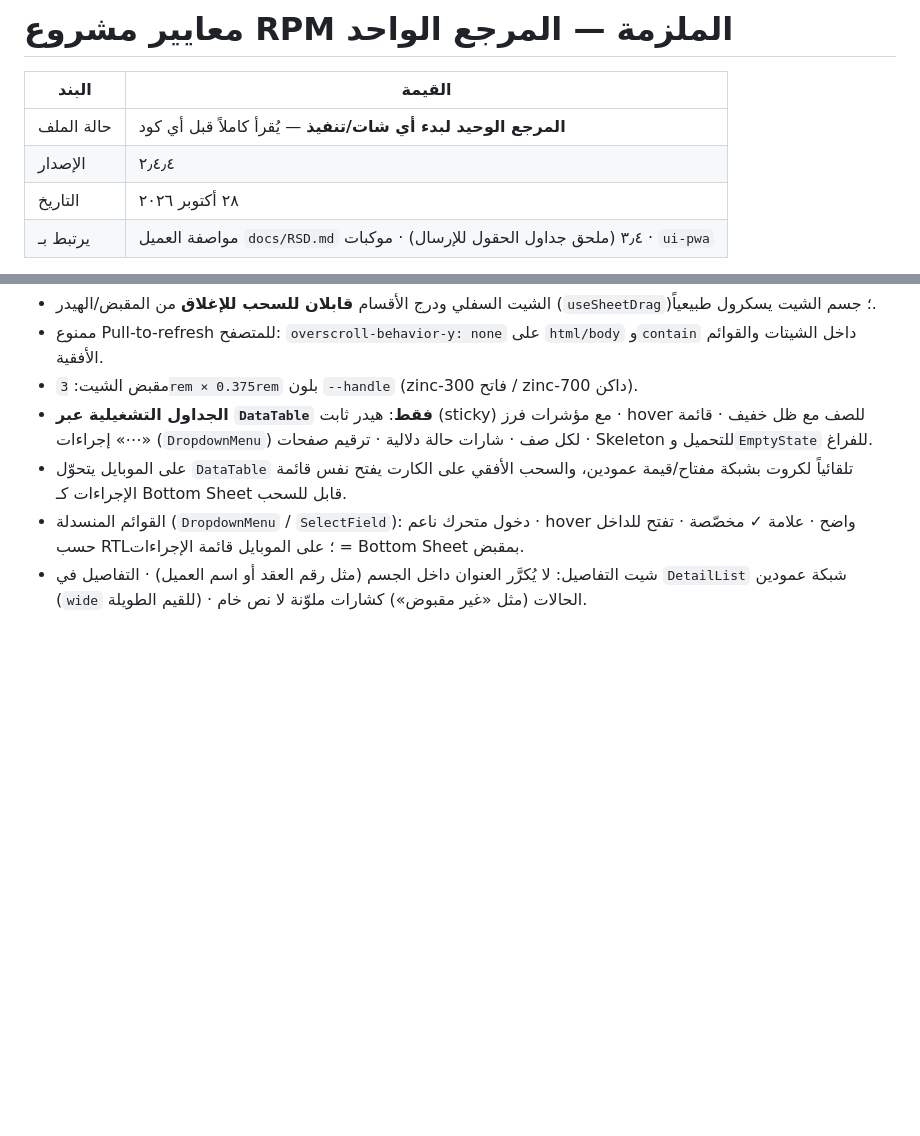
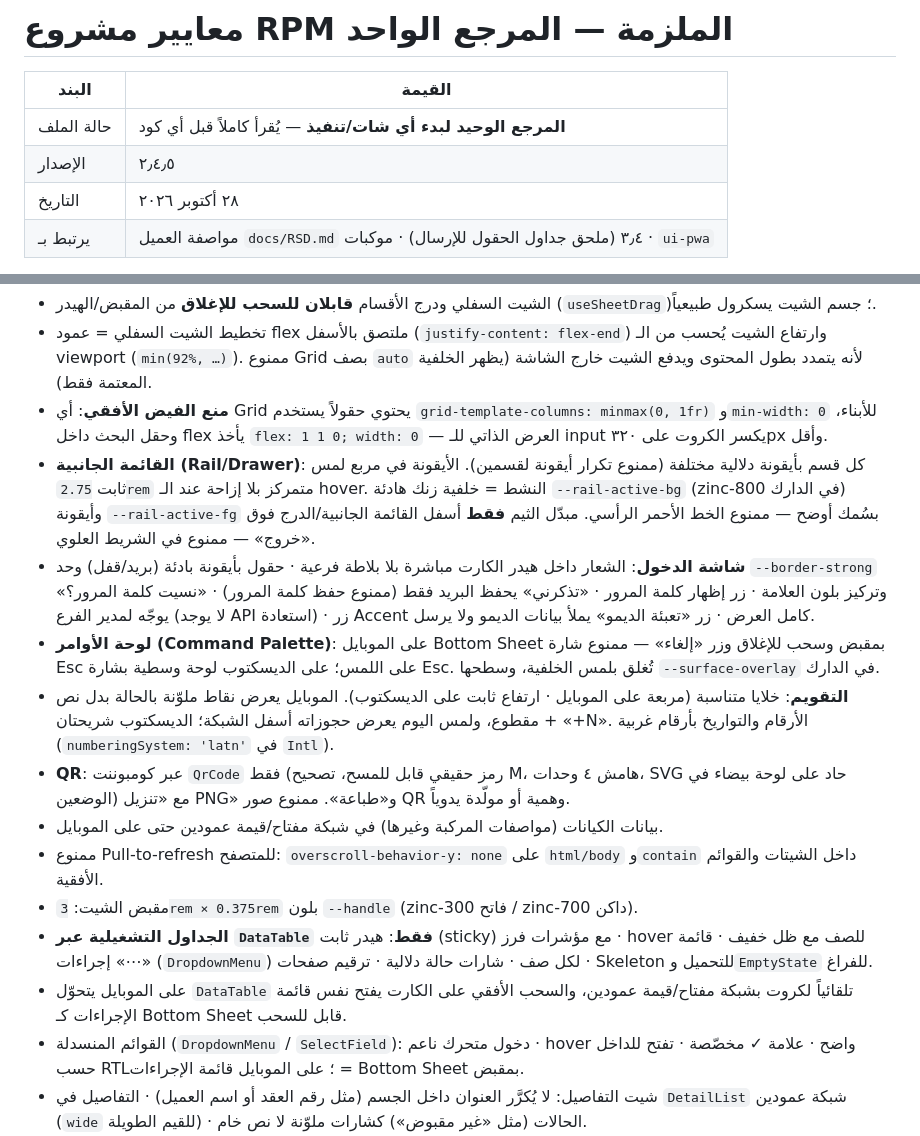
Before and after one commit to MohamedSamy902/rental-cars, a Markdown page: docs/معايير-المشروع-الملزمة.md, 2 parts joined by grey strips. GitHub-like rendering; blank space fills up the shorter version.

Commit message:
Docs: standards v2.4.5 for rail nav, login, command palette, sheet layout, calendar, QR and bottom padding
Co-authored-by: Mohamed Samy <MohamedSamy902@users.noreply.github.com>

```diff
--- a/docs/معايير-المشروع-الملزمة.md
+++ b/docs/معايير-المشروع-الملزمة.md
@@ -3,7 +3,7 @@
 | البند | القيمة |
 |--------|--------|
 | حالة الملف | **المرجع الوحيد لبدء أي شات/تنفيذ** — يُقرأ كاملاً قبل أي كود |
-| الإصدار | ٢٫٤٫٤ |
+| الإصدار | ٢٫٤٫٥ |
 | التاريخ | ٢٨ أكتوبر ٢٠٢٦ |
 | يرتبط بـ | مواصفة العميل `docs/RSD.md` ٣٫٤ (ملحق جداول الحقول للإرسال) · موكبات · `ui-pwa` |
 
@@ -262,4 +262,12 @@
 - الشيت السفلي ودرج الأقسام **قابلان للسحب للإغلاق** من المقبض/الهيدر (`useSheetDrag`)؛ جسم الشيت يسكرول طبيعياً.
+- تخطيط الشيت السفلي = عمود flex ملتصق بالأسفل (`justify-content: flex-end`) وارتفاع الشيت يُحسب من الـ viewport (`min(92%, …)`). ممنوع Grid بصف `auto` لأنه يتمدد بطول المحتوى ويدفع الشيت خارج الشاشة (يظهر الخلفية المعتمة فقط).
+- **منع الفيض الأفقي**: أي Grid يحتوي حقولاً يستخدم `grid-template-columns: minmax(0, 1fr)` و`min-width: 0` للأبناء، وحقل البحث داخل flex يأخذ `flex: 1 1 0; width: 0` — العرض الذاتي للـ input يكسر الكروت على ٣٢٠px وأقل.
+- **القائمة الجانبية (Rail/Drawer)**: كل قسم بأيقونة دلالية مختلفة (ممنوع تكرار أيقونة لقسمين). الأيقونة في مربع لمس ثابت `2.75rem` متمركز بلا إزاحة عند الـ hover. النشط = خلفية زنك هادئة `--rail-active-bg` (zinc-800 في الدارك) وأيقونة `--rail-active-fg` بسُمك أوضح — ممنوع الخط الأحمر الرأسي. مبدّل الثيم **فقط** أسفل القائمة الجانبية/الدرج فوق «خروج» — ممنوع في الشريط العلوي.
+- **شاشة الدخول**: الشعار داخل هيدر الكارت مباشرة بلا بلاطة فرعية · حقول بأيقونة بادئة (بريد/قفل) وحد `--border-strong` وتركيز بلون العلامة · زر إظهار كلمة المرور · «تذكرني» يحفظ البريد فقط (ممنوع حفظ كلمة المرور) · «نسيت كلمة المرور؟» يوجّه لمدير الفرع (لا يوجد API استعادة) · زر Accent كامل العرض · زر «تعبئة الديمو» يملأ بيانات الديمو ولا يرسل.
+- **لوحة الأوامر (Command Palette)**: على الموبايل Bottom Sheet بمقبض وسحب للإغلاق وزر «إلغاء» — ممنوع شارة Esc على اللمس؛ على الديسكتوب لوحة وسطية بشارة Esc. تُغلق بلمس الخلفية، وسطحها `--surface-overlay` في الدارك.
+- **التقويم**: خلايا متناسبة (مربعة على الموبايل · ارتفاع ثابت على الديسكتوب). الموبايل يعرض نقاط ملوّنة بالحالة بدل نص مقطوع، ولمس اليوم يعرض حجوزاته أسفل الشبكة؛ الديسكتوب شريحتان + «+N». الأرقام والتواريخ بأرقام غربية (`numberingSystem: 'latn'` في `Intl`).
+- **QR**: عبر كومبوننت `QrCode` فقط (رمز حقيقي قابل للمسح، تصحيح M، هامش ٤ وحدات، SVG حاد على لوحة بيضاء في الوضعين) مع «تنزيل PNG» و«طباعة». ممنوع صور QR وهمية أو مولّدة يدوياً.
+- بيانات الكيانات (مواصفات المركبة وغيرها) في شبكة مفتاح/قيمة عمودين حتى على الموبايل.
 - ممنوع Pull-to-refresh للمتصفح: `overscroll-behavior-y: none` على `html/body` و`contain` داخل الشيتات والقوائم الأفقية.
 - مقبض الشيت: `3rem × 0.375rem` بلون `--handle` (zinc-300 فاتح / zinc-700 داكن).
 - **الجداول التشغيلية عبر `DataTable` فقط**: هيدر ثابت (sticky) مع مؤشرات فرز · hover للصف مع ظل خفيف · قائمة إجراءات «⋯» (`DropdownMenu`) لكل صف · شارات حالة دلالية · ترقيم صفحات · Skeleton للتحميل و`EmptyState` للفراغ.
```
Also changed, not shown: other parts of docs/معايير-المشروع-الملزمة.md (+1 -1 lines).
